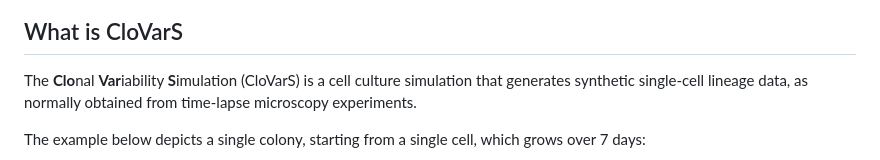
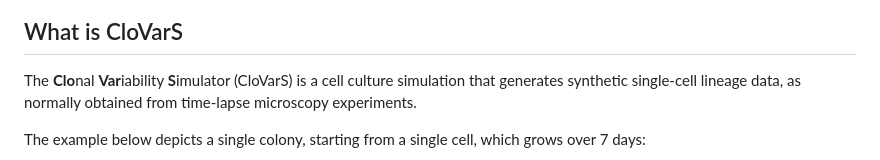
Before and after one commit to jfaccioni/clovars, a Markdown page: README.md, the part around the change. Drawn GitHub-style.

Commit message:
Updated typo in README.

```diff
--- a/README.md
+++ b/README.md
@@ -6,7 +6,7 @@ This repository contains the source code accompanying the article "CloVarS: a si
 </p>
 
 ## What is CloVarS
-The **Clo**nal **Var**iability **S**imulation (CloVarS) is a cell culture simulation that generates synthetic single-cell lineage data, as normally obtained from time-lapse microscopy experiments.
+The **Clo**nal **Var**iability **S**imulator (CloVarS) is a cell culture simulation that generates synthetic single-cell lineage data, as normally obtained from time-lapse microscopy experiments.
 
 The example below depicts a single colony, starting from a single cell, which grows over 7 days:
 
```
